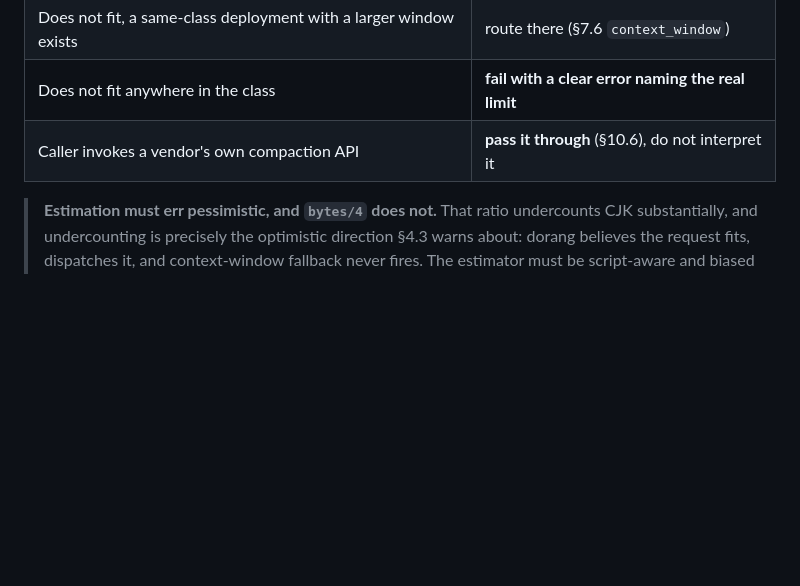
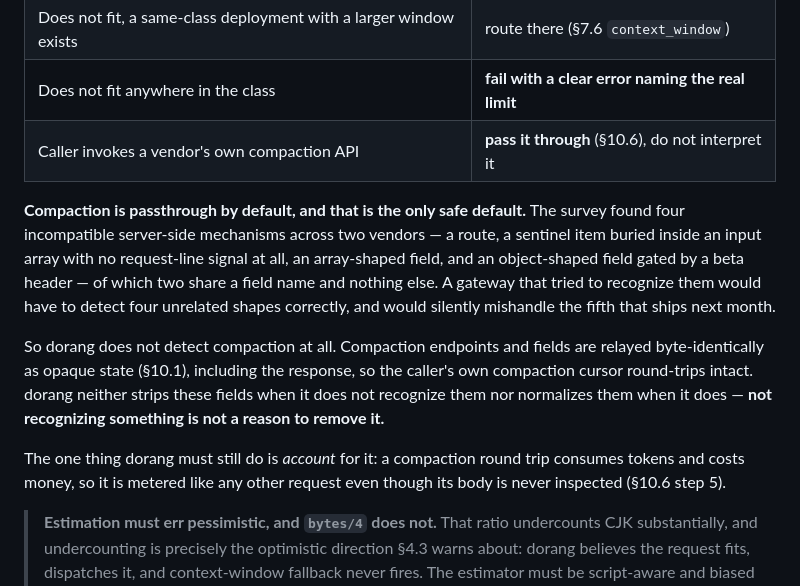
Before and after one commit to ziozzang/dorang, a Markdown page: docs/DESIGN.md, the part around the change. GitHub-like rendering; blank space fills up the shorter version.

Commit message:
design: compaction passes through by default
Four incompatible server-side compaction mechanisms exist across two vendors,
and two of them share a field name and nothing else. A gateway that tried to
recognize them would have to detect four unrelated shapes correctly and would
still silently mishandle the fifth that ships next month.

So dorang does not detect compaction at all. The endpoints and fields relay
byte-identically as opaque state, response included, so a caller's compaction
cursor round-trips intact. It neither strips these fields when it does not
recognize them nor normalizes them when it does — not recognizing something is
not a reason to remove it.

It is still metered. A compaction round trip spends tokens and money whether or
not the gateway understands the body.

```diff
--- a/docs/DESIGN.md
+++ b/docs/DESIGN.md
@@ -1336,6 +1336,23 @@ So the context window is used for **routing and refusal**, never for rewriting:
 | Does not fit anywhere in the class | **fail with a clear error naming the real limit** |
 | Caller invokes a vendor's own compaction API | **pass it through** (§10.6), do not interpret it |
 
+**Compaction is passthrough by default, and that is the only safe default.** The survey found
+four incompatible server-side mechanisms across two vendors — a route, a sentinel item buried
+inside an input array with no request-line signal at all, an array-shaped field, and an
+object-shaped field gated by a beta header — of which two share a field name and nothing else.
+A gateway that tried to recognize them would have to detect four unrelated shapes correctly,
+and would silently mishandle the fifth that ships next month.
+
+So dorang does not detect compaction at all. Compaction endpoints and fields are relayed
+byte-identically as opaque state (§10.1), including the response, so the caller's own
+compaction cursor round-trips intact. dorang neither strips these fields when it does not
+recognize them nor normalizes them when it does — **not recognizing something is not a reason
+to remove it.**
+
+The one thing dorang must still do is *account* for it: a compaction round trip consumes
+tokens and costs money, so it is metered like any other request even though its body is never
+inspected (§10.6 step 5).
+
 > **Estimation must err pessimistic, and `bytes/4` does not.** That ratio undercounts CJK
 > substantially, and undercounting is precisely the optimistic direction §4.3 warns about:
 > dorang believes the request fits, dispatches it, and context-window fallback never fires.
```
